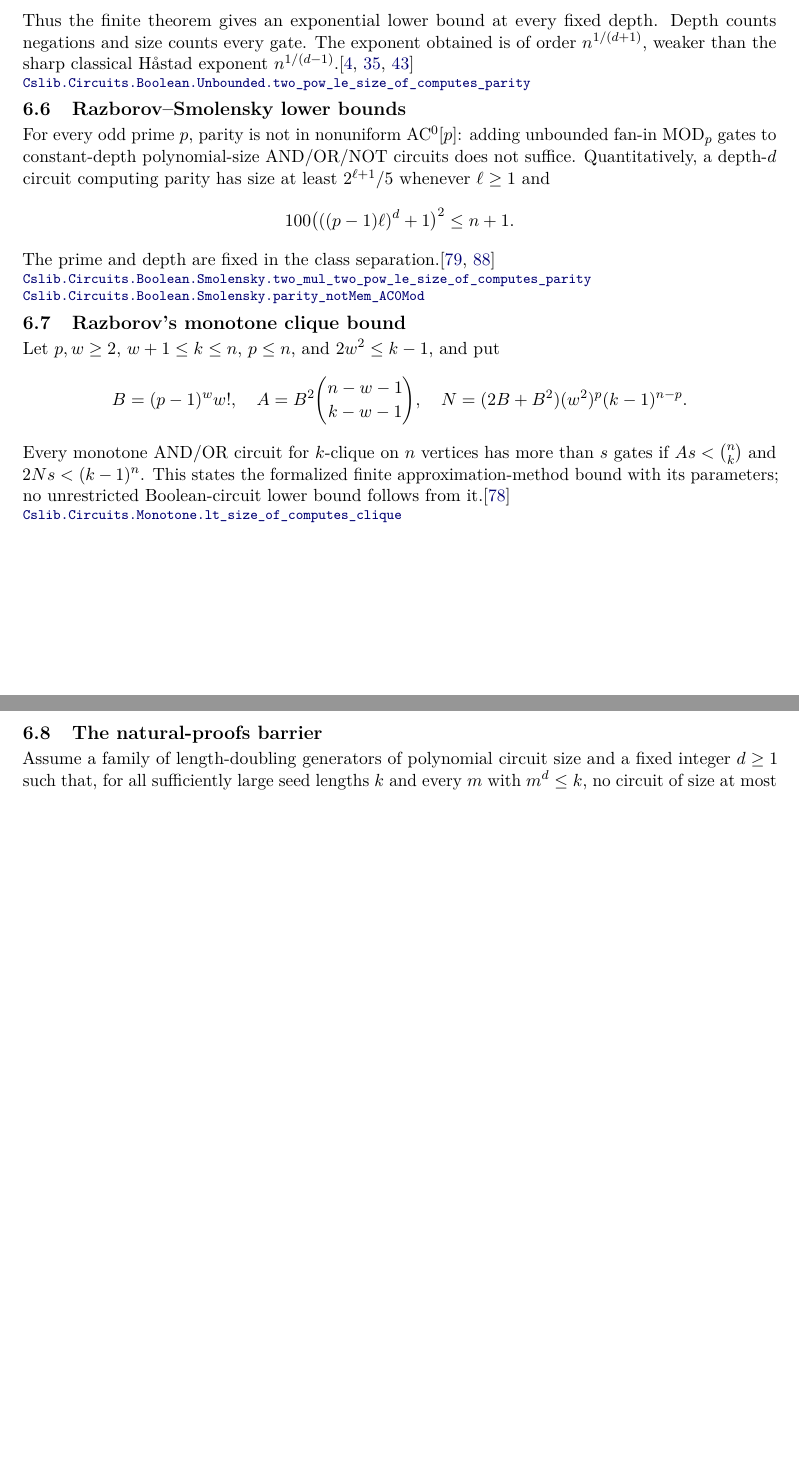
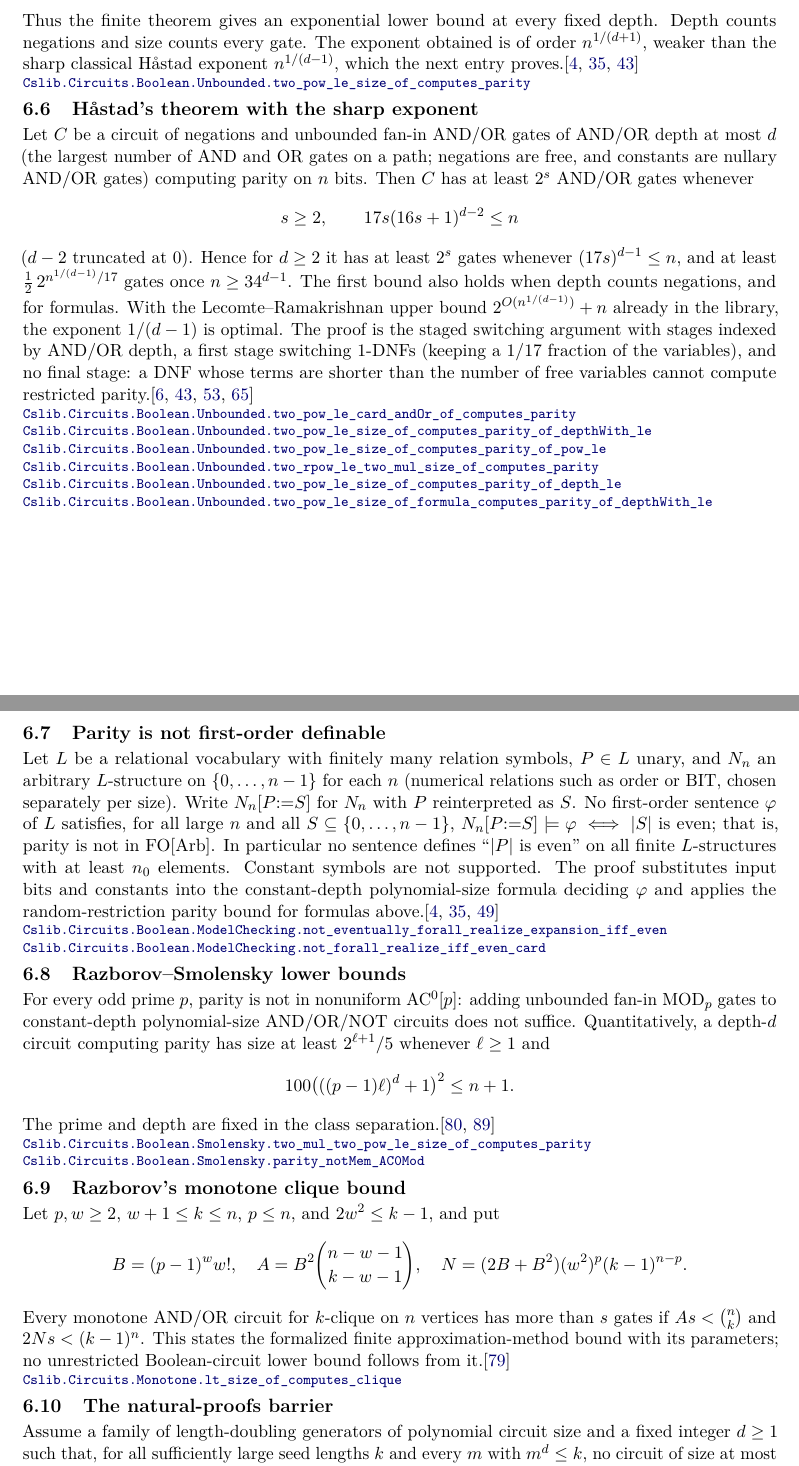
Before and after one commit to SamuelSchlesinger/complexitylib2, a LaTeX document (paper/main.tex, which reads paper/sections/circuits.tex): two parts of pages 17 and 18 of 33 before the commit and two parts of pages 17 and 18 of 34 after it, joined at a grey line, cut so that both start at the same text, the shorter picture padded with empty space. Compiled offline with pdfLaTeX.

Commit message:
doc(paper): index the sharp Håstad bound and parity outside FO
Adds the reviewed entries for fa8e0065 with the correctness reviewer's wording fix, points the
random-restriction entry to the sharp exponent, generalizes the pinned-revision note, and
records the reviews in paper/review.md. All six gates passed; PDF rebuilt.
Developed with Claude (Anthropic) assistance.

```diff
--- a/paper/sections/circuits.tex
+++ b/paper/sections/circuits.tex
@@ -71,9 +71,47 @@ s\ge2,\qquad s(16s+1)^d\le n.
 Thus the finite theorem gives an exponential lower bound at every fixed depth.
 Depth counts negations and size counts every gate. The exponent obtained is of
 order $n^{1/(d+1)}$, weaker than the sharp classical H\aa stad exponent
-$n^{1/(d-1)}$.\citep{FurstSaxeSipser1984,Ajtai1983,Hastad1986}
+$n^{1/(d-1)}$, which the next entry proves.\citep{FurstSaxeSipser1984,Ajtai1983,Hastad1986}
 \decl{Complexity/Computability/Circuit/Boolean/Hastad.lean}{367}{Cslib.Circuits.Boolean.Unbounded.two_pow_le_size_of_computes_parity}
 \end{result}
+
+\begin{result}
+\subsection{H\aa stad's theorem with the sharp exponent}
+Let $C$ be a circuit of negations and unbounded fan-in AND/OR gates of AND/OR depth at most $d$
+(the largest number of AND and OR gates on a path; negations are free, and constants are nullary
+AND/OR gates) computing parity on $n$ bits. Then $C$ has at least $2^s$ AND/OR gates whenever
+\[ s\ge2,\qquad 17s(16s+1)^{d-2}\le n \]
+($d-2$ truncated at $0$). Hence for $d\ge2$ it has at least $2^s$ gates whenever
+$(17s)^{d-1}\le n$, and at least $\tfrac12\,2^{n^{1/(d-1)}/17}$ gates once $n\ge34^{d-1}$.
+The first bound also holds when depth counts negations, and for formulas. With the
+Lecomte--Ramakrishnan upper bound $2^{O(n^{1/(d-1)})}+n$ already in the library, the exponent
+$1/(d-1)$ is optimal. The proof is the staged switching argument with stages indexed by AND/OR
+depth, a first stage switching $1$-DNFs (keeping a $1/17$ fraction of the variables), and no final
+stage: a DNF whose terms are shorter than the number of free variables cannot compute restricted
+parity.\citep{Hastad1986,Jukna2012,AroraBarak09,LecomteRamakrishnan2026}
+\declat{fa8e00652d0d88d6792118a996e01f1031cbdc4f}{Complexity/Computability/Circuit/Boolean/Hastad/Sharp.lean}{541}{Cslib.Circuits.Boolean.Unbounded.two_pow_le_card_andOr_of_computes_parity}
+\declat{fa8e00652d0d88d6792118a996e01f1031cbdc4f}{Complexity/Computability/Circuit/Boolean/Hastad/Sharp.lean}{551}{Cslib.Circuits.Boolean.Unbounded.two_pow_le_size_of_computes_parity_of_depthWith_le}
+\declat{fa8e00652d0d88d6792118a996e01f1031cbdc4f}{Complexity/Computability/Circuit/Boolean/Hastad/Sharp.lean}{561}{Cslib.Circuits.Boolean.Unbounded.two_pow_le_size_of_computes_parity_of_pow_le}
+\declat{fa8e00652d0d88d6792118a996e01f1031cbdc4f}{Complexity/Computability/Circuit/Boolean/Hastad/Sharp.lean}{572}{Cslib.Circuits.Boolean.Unbounded.two_rpow_le_two_mul_size_of_computes_parity}
+\declat{fa8e00652d0d88d6792118a996e01f1031cbdc4f}{Complexity/Computability/Circuit/Boolean/Hastad/Sharp.lean}{608}{Cslib.Circuits.Boolean.Unbounded.two_pow_le_size_of_computes_parity_of_depth_le}
+\declat{fa8e00652d0d88d6792118a996e01f1031cbdc4f}{Complexity/Computability/Circuit/Boolean/Hastad/Sharp.lean}{617}{Cslib.Circuits.Boolean.Unbounded.two_pow_le_size_of_formula_computes_parity_of_depthWith_le}
+\end{result}
+
+\begin{result}
+\subsection{Parity is not first-order definable}
+Let $L$ be a relational vocabulary with finitely many relation symbols, $P\in L$ unary, and
+$N_n$ an arbitrary $L$-structure on $\{0,\dots,n-1\}$ for each $n$ (numerical relations such as
+order or BIT, chosen separately per size). Write $N_n[P{:=}S]$ for $N_n$ with $P$ reinterpreted
+as $S$. No first-order sentence $\varphi$ of $L$ satisfies, for all large $n$ and all
+$S\subseteq\{0,\dots,n-1\}$, $N_n[P{:=}S]\models\varphi\iff|S|$ is even; that is, parity is not
+in FO[Arb]. In particular no sentence defines ``$|P|$ is even'' on all finite $L$-structures with
+at least $n_0$ elements. Constant symbols are not supported. The proof substitutes input bits
+and constants into the constant-depth polynomial-size formula deciding $\varphi$ and applies the
+random-restriction parity bound for formulas above.\citep{FurstSaxeSipser1984,Ajtai1983,Immerman1999}
+\declat{fa8e00652d0d88d6792118a996e01f1031cbdc4f}{Complexity/Computability/Circuit/Boolean/FirstOrder/Parity.lean}{274}{Cslib.Circuits.Boolean.ModelChecking.not_eventually_forall_realize_expansion_iff_even}
+\declat{fa8e00652d0d88d6792118a996e01f1031cbdc4f}{Complexity/Computability/Circuit/Boolean/FirstOrder/Parity.lean}{299}{Cslib.Circuits.Boolean.ModelChecking.not_forall_realize_iff_even_card}
+\end{result}
+
 
 \begin{result}
 \subsection{Razborov--Smolensky lower bounds}
```
Also changed, not shown: paper/main.tex (+3 -3 lines), paper/review.md (+20 -0 lines), paper/README.md, paper/main.pdf.
